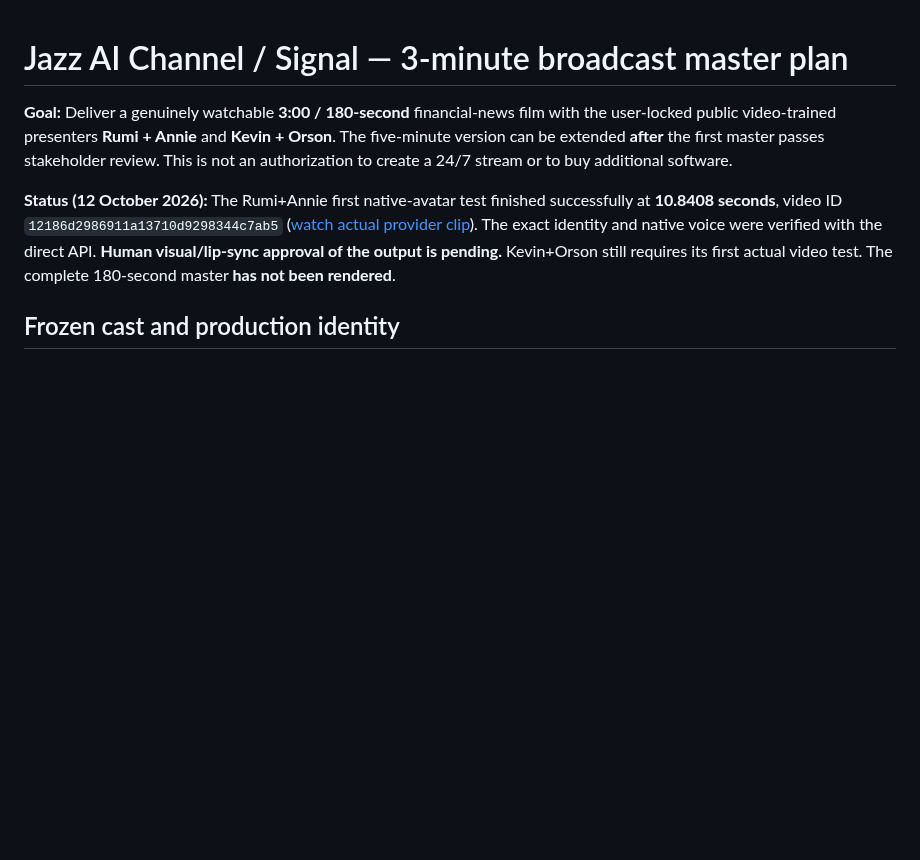
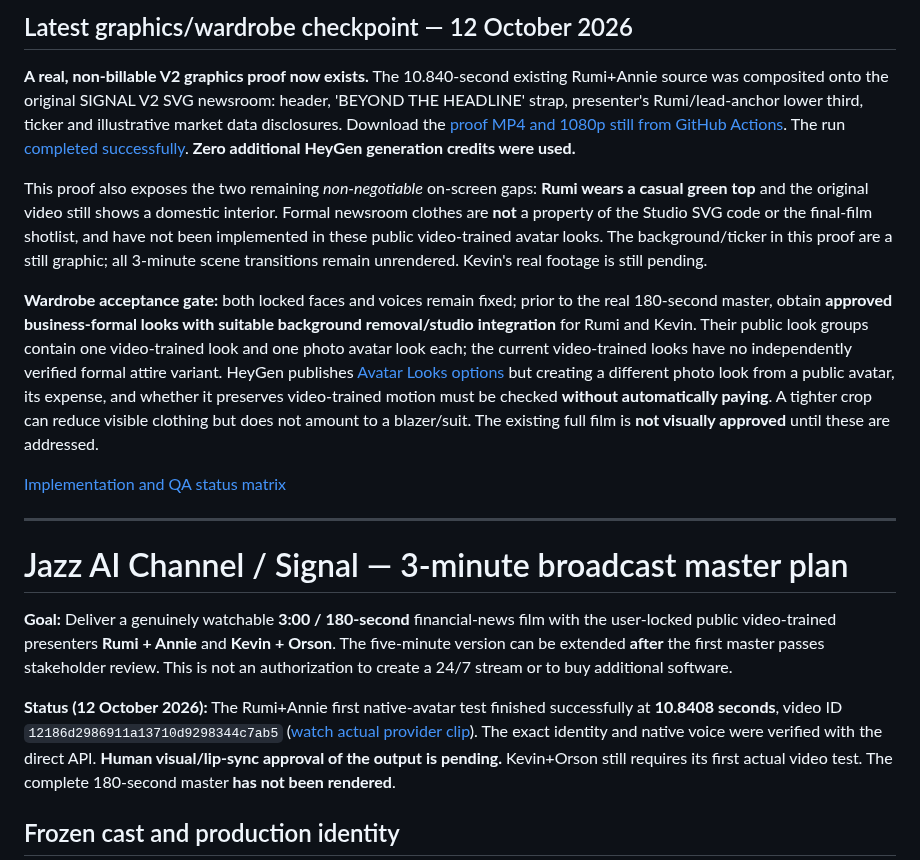
Before and after one commit to waseem99/Money-24-7, a Markdown page: docs/THREE_MINUTE_MASTER_EXECUTION.md, the part around the change. Rendered like a GitHub page; blank space fills up the shorter version.

Commit message:
handover: attach actual Signal newsroom integration proof and gate 3-minute film on proper studio and formal wardrobe

```diff
--- a/docs/THREE_MINUTE_MASTER_EXECUTION.md
+++ b/docs/THREE_MINUTE_MASTER_EXECUTION.md
@@ -1,3 +1,15 @@
+## Latest graphics/wardrobe checkpoint — 12 October 2026
+
+**A real, non-billable V2 graphics proof now exists.** The 10.840-second existing Rumi+Annie source was composited onto the original SIGNAL V2 SVG newsroom: header, 'BEYOND THE HEADLINE' strap, presenter's Rumi/lead-anchor lower third, ticker and illustrative market data disclosures. Download the [proof MP4 and 1080p still from GitHub Actions](https://github.com/waseem99/Money-24-7/actions/runs/38205178482/artifacts/11726389471). The run [completed successfully](https://github.com/waseem99/Money-24-7/actions/runs/38205178482). **Zero additional HeyGen generation credits were used.**
+
+This proof also exposes the two remaining *non-negotiable* on-screen gaps: **Rumi wears a casual green top** and the original video still shows a domestic interior. Formal newsroom clothes are **not** a property of the Studio SVG code or the final-film shotlist, and have not been implemented in these public video-trained avatar looks. The background/ticker in this proof are a still graphic; all 3-minute scene transitions remain unrendered. Kevin's real footage is still pending.
+
+**Wardrobe acceptance gate:** both locked faces and voices remain fixed; prior to the real 180-second master, obtain **approved business-formal looks with suitable background removal/studio integration** for Rumi and Kevin. Their public look groups contain one video-trained look and one photo avatar look each; the current video-trained looks have no independently verified formal attire variant. HeyGen publishes [Avatar Looks options](https://help.heygen.com/en/articles/9964694-avatar-looks-explained) but creating a different photo look from a public avatar, its expense, and whether it preserves video-trained motion must be checked **without automatically paying**. A tighter crop can reduce visible clothing but does not amount to a blazer/suit. The existing full film is **not visually approved** until these are addressed.
+
+[Implementation and QA status matrix](BROADCAST_STUDIO_INTEGRATION_STATUS.md)
+
+---
+
 # Jazz AI Channel / Signal — 3-minute broadcast master plan
 
 **Goal:** Deliver a genuinely watchable **3:00 / 180-second** financial-news film with the user-locked public video-trained presenters **Rumi + Annie** and **Kevin + Orson**. The five-minute version can be extended **after** the first master passes stakeholder review. This is not an authorization to create a 24/7 stream or to buy additional software.
```
